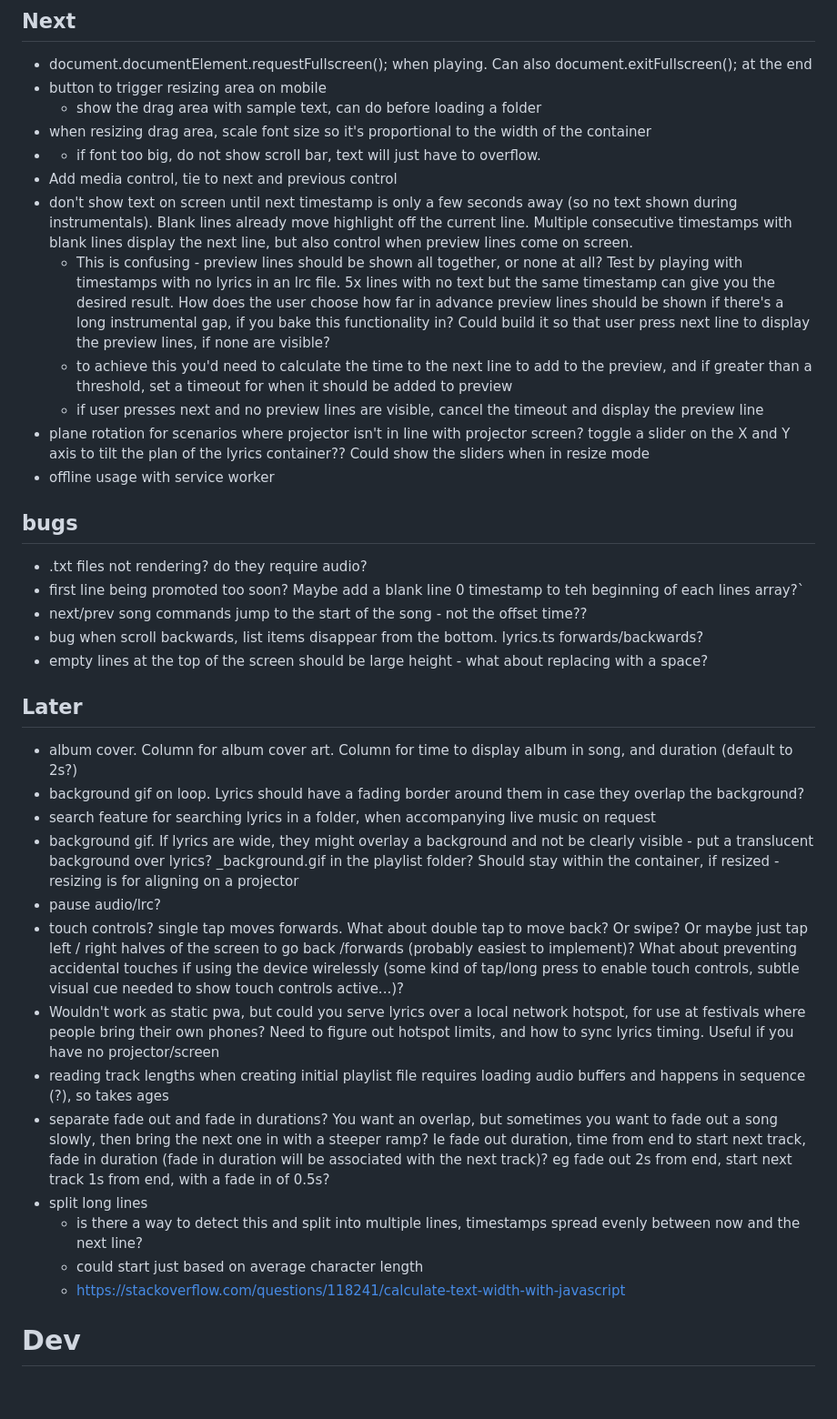
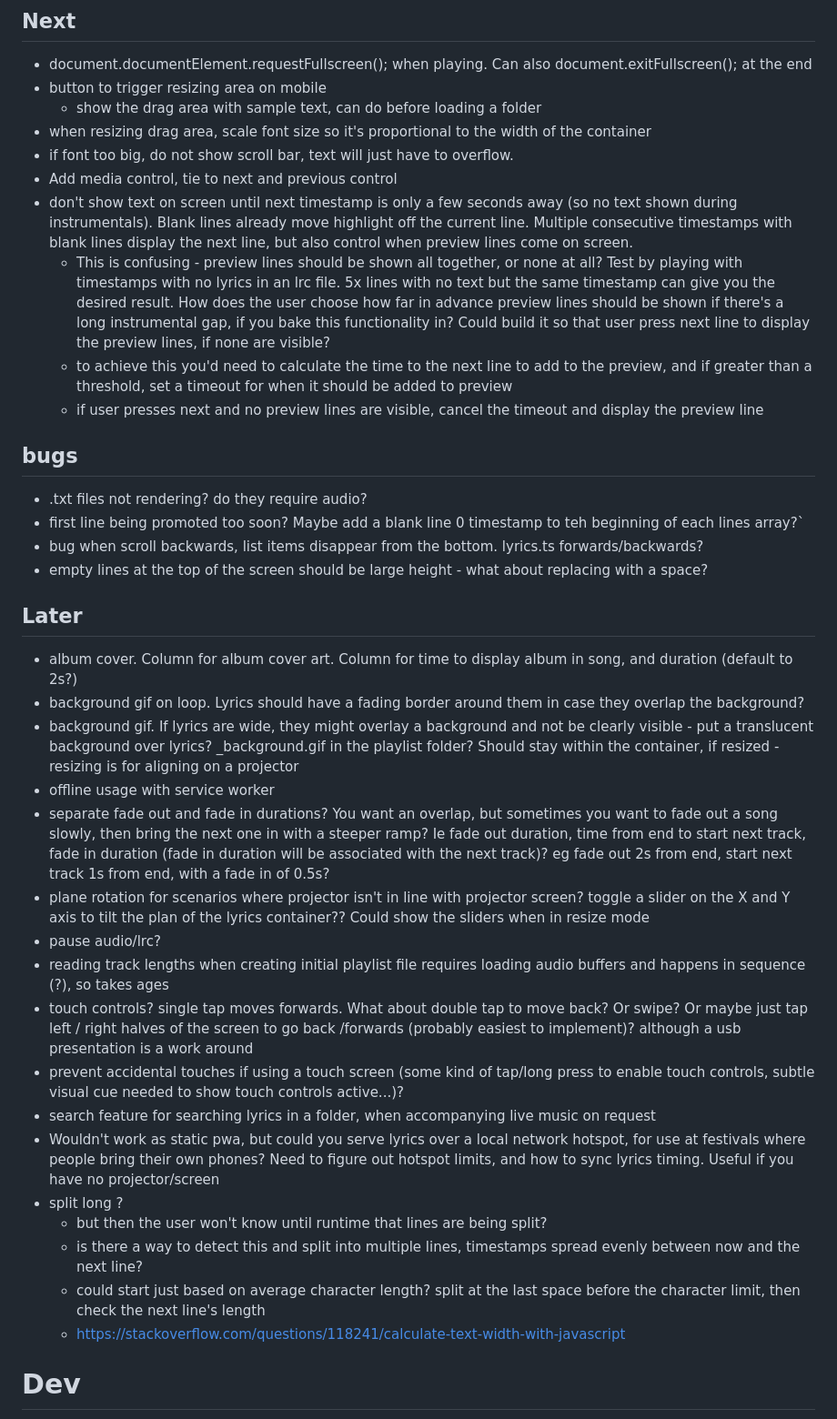
Before and after one commit to stu-bell/singalong, a Markdown page: README.md, the part around the change. Shown: that part at 91% size. Drawn GitHub-style; blank space fills up the shorter version.

Commit message:
Fix formatting and readability issues in README
Correct formatting and improve readability of the README file by adjusting bullet points and comments.

```diff
--- a/README.md
+++ b/README.md
@@ -7,35 +7,36 @@ Sing-along/karaoke app for playing local mp3 files and displaying lyrics from lo
 - button to trigger resizing area on mobile
   - show the drag area with sample text, can do before loading a folder
 - when resizing drag area, scale font size so it's proportional to the width of the container
-- - if font too big, do not show scroll bar, text will just have to overflow.
+- if font too big, do not show scroll bar, text will just have to overflow.
 - Add media control, tie to next and previous control
 - don't show text on screen until next timestamp is only a few seconds away (so no text shown during instrumentals). Blank lines already move highlight off the current line. Multiple consecutive timestamps with blank lines display the next line, but also control when preview lines come on screen.
   - This is confusing - preview lines should be shown all together, or none at all? Test by playing with timestamps with no lyrics in an lrc file. 5x lines with no text but the same timestamp can give you the desired result. How does the user choose how far in advance preview lines should be shown if there's a long instrumental gap, if you bake this functionality in? Could build it so that user press next line to display the preview lines, if none are visible?
   - to achieve this you'd need to calculate the time to the next line to add to the preview, and if greater than a threshold, set a timeout for when it should be added to preview
   - if user presses next and no preview lines are visible, cancel the timeout and display the preview line
-- plane rotation for scenarios where projector isn't in line with projector screen? toggle a slider on the X and Y axis to tilt the plan of the lyrics container?? Could show the sliders when in resize mode
-- offline usage with service worker
 
 ## bugs
 - .txt files not rendering? do they require audio?
 - first line being promoted too soon? Maybe add a blank line 0 timestamp to teh beginning of each lines array?`
-- next/prev song commands jump to the start of the song - not the offset time??
 - bug when scroll backwards, list items disappear from the bottom. lyrics.ts forwards/backwards?
 - empty lines at the top of the screen should be large height - what about replacing with a space?
 
 ## Later
 - album cover. Column for album cover art. Column for time to display album in song, and duration (default to 2s?)
 - background gif on loop. Lyrics should have a fading border around them in case they overlap the background?
+- background gif. If lyrics are wide, they might overlay a background and not be clearly visible - put a translucent background over lyrics? _background.gif in the playlist folder? Should stay within the container, if resized - resizing is for aligning on a projector
+- offline usage with service worker
+- separate fade out and fade in durations? You want an overlap, but sometimes you want to fade out a song slowly, then bring the next one in with a steeper ramp? Ie fade out duration, time from end to start next track, fade in duration (fade in duration will be associated with the next track)? eg fade out 2s from end, start next track 1s from end, with a fade in of 0.5s?
+- plane rotation for scenarios where projector isn't in line with projector screen? toggle a slider on the X and Y axis to tilt the plan of the lyrics container?? Could show the sliders when in resize mode
+- pause audio/lrc?
+- reading track lengths when creating initial playlist file requires loading audio buffers and happens in sequence (?), so takes ages
+- touch controls? single tap moves forwards. What about double tap to move back? Or swipe? Or maybe just tap left / right halves of the screen to go back /forwards (probably easiest to implement)? although a usb presentation is a work around
+- prevent accidental touches if using a touch screen (some kind of tap/long press to enable touch controls, subtle visual cue needed to show touch controls active...)?
 - search feature for searching lyrics in a folder, when accompanying live music on request
-- background gif. If lyrics are wide, they might overlay a background and not be clearly visible - put a translucent background over lyrics? _background.gif in the playlist folder? Should stay within the container, if resized - resizing is for aligning on a projector
-- pause audio/lrc?
-- touch controls? single tap moves forwards. What about double tap to move back? Or swipe? Or maybe just tap left / right halves of the screen to go back /forwards (probably easiest to implement)? What about preventing accidental touches if using the device wirelessly (some kind of tap/long press to enable touch controls, subtle visual cue needed to show touch controls active...)?
 - Wouldn't work as static pwa, but could you serve lyrics over a local network hotspot, for use at festivals where people bring their own phones? Need to figure out hotspot limits, and how to sync lyrics timing. Useful if you have no projector/screen
-- reading track lengths when creating initial playlist file requires loading audio buffers and happens in sequence (?), so takes ages
-- separate fade out and fade in durations? You want an overlap, but sometimes you want to fade out a song slowly, then bring the next one in with a steeper ramp? Ie fade out duration, time from end to start next track, fade in duration (fade in duration will be associated with the next track)? eg fade out 2s from end, start next track 1s from end, with a fade in of 0.5s?
-- split long lines
+- split long ?
+  - but then the user won't know until runtime that lines are being split?
   - is there a way to detect this and split into multiple lines, timestamps spread evenly between now and the next line?
-  - could start just based on average character length
+  - could start just based on average character length? split at the last space before the character limit, then check the next line's length
   - https://stackoverflow.com/questions/118241/calculate-text-width-with-javascript
 
 
```
